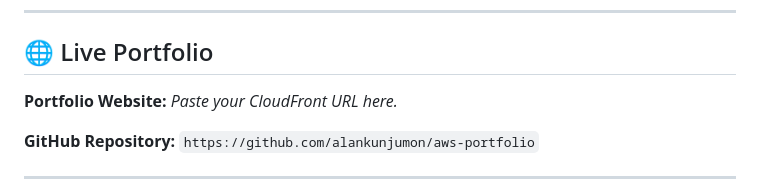
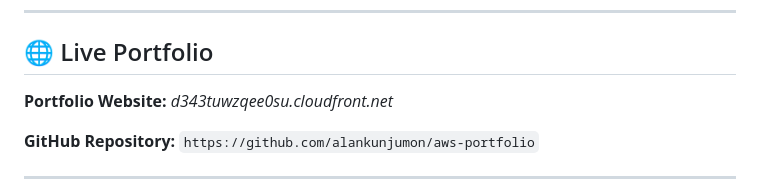
Before and after one commit to alankunjumon/aws-portfolio, a Markdown page: README.md, the part around the change. Drawn GitHub-style.

Commit message:
Update CloudFront URL in README

```diff
--- a/README.md
+++ b/README.md
@@ -14,7 +14,7 @@
 
 ## 🌐 Live Portfolio
 
-**Portfolio Website:** *Paste your CloudFront URL here.*
+**Portfolio Website:** *d343tuwzqee0su.cloudfront.net*
 
 **GitHub Repository:** `https://github.com/alankunjumon/aws-portfolio`
 
```
